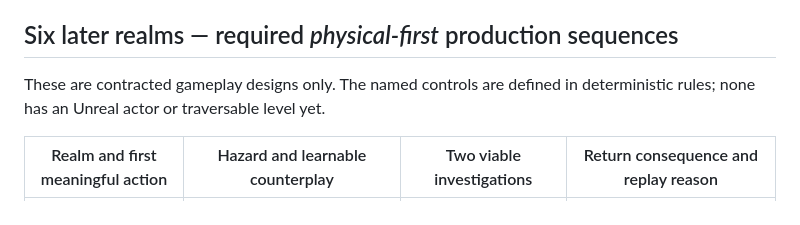
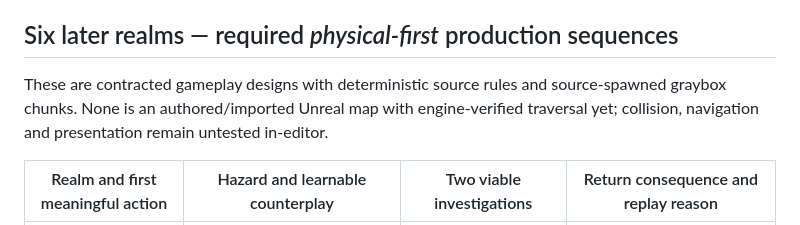
Before and after one commit to matthagersenior/TheUnmadeGame, a Markdown page: docs/design/2026-10-10-physical-realm-adventure-contract.md, the part around the change. Rendered like a GitHub page.

Commit message:
Clarify source-spawned realm status in adventure contract

```diff
--- a/docs/design/2026-10-10-physical-realm-adventure-contract.md
+++ b/docs/design/2026-10-10-physical-realm-adventure-contract.md
@@ -10,7 +10,7 @@ Freedom with lasting, understandable consequences. A living community that remem
 - **Cinderhold / The Ember That Chose No Heir:** after the original hearth resolution, operate Heat Vent to remove heat seal; investigate Common Kiln + Ovenna or Ember Deed + Tarin; return to Rheva. A Public Kiln or Unsealed Passage, mutually exclusive route gates and remembered local consequences persist. *Source pass; simulated thermal damage, live fire, additional interior navigation and new combat are not present.*
 
 ## Six later realms — required *physical-first* production sequences
-These are contracted gameplay designs only. The named controls are defined in deterministic rules; none has an Unreal actor or traversable level yet.
+These are contracted gameplay designs with deterministic source rules and source-spawned graybox chunks. None is an authored/imported Unreal map with engine-verified traversal yet; collision, navigation and presentation remain untested in-editor.
 
 | Realm and first meaningful action | Hazard and learnable counterplay | Two viable investigations | Return consequence and replay reason |
 |---|---|---|---|
```
